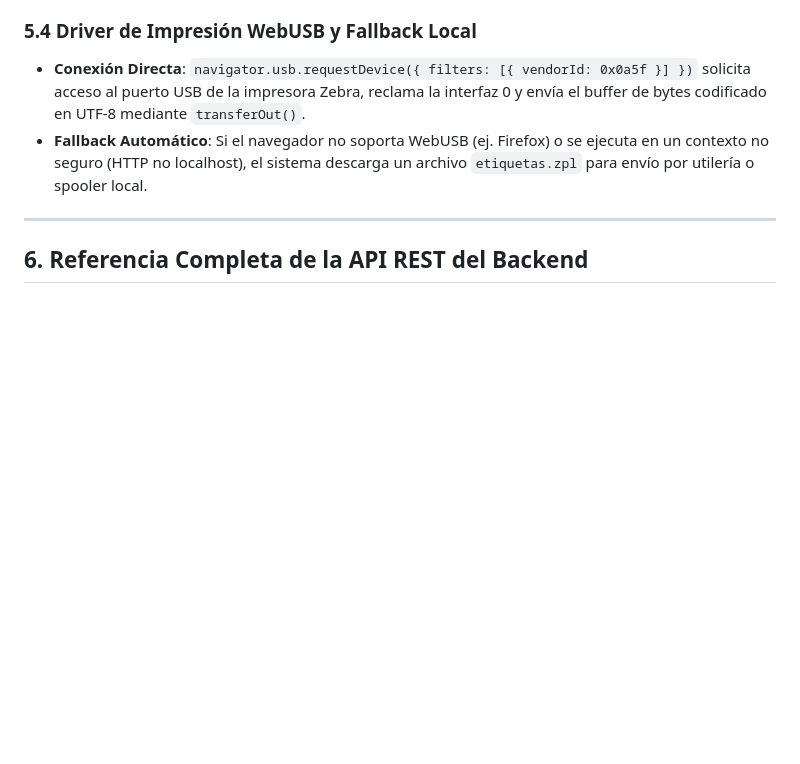
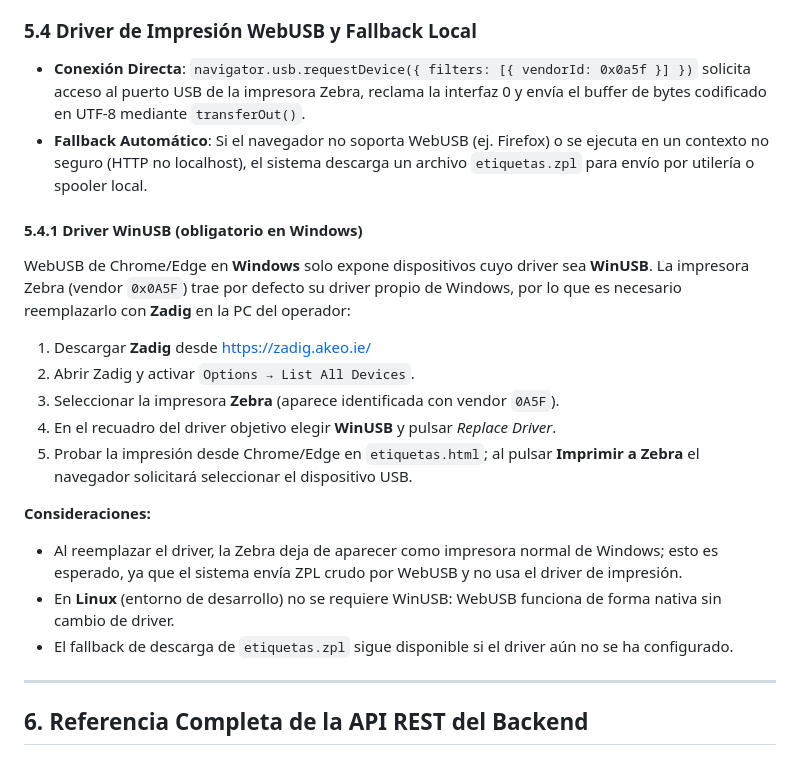
Before and after one commit to AuxSistemasMarblock/WMS, a Markdown page: DOCUMENTATION.md, the part around the change. Rendered like a GitHub page; blank space fills up the shorter version.

Commit message:
docs: add WinUSB driver installation instructions for Zebra printer on Windows

```diff
--- a/DOCUMENTATION.md
+++ b/DOCUMENTATION.md
@@ -482,6 +482,22 @@ Las etiquetas térmicas están diseñadas para material de **101 mm de ancho $\t
 - **Conexión Directa**: `navigator.usb.requestDevice({ filters: [{ vendorId: 0x0a5f }] })` solicita acceso al puerto USB de la impresora Zebra, reclama la interfaz 0 y envía el buffer de bytes codificado en UTF-8 mediante `transferOut()`.
 - **Fallback Automático**: Si el navegador no soporta WebUSB (ej. Firefox) o se ejecuta en un contexto no seguro (HTTP no localhost), el sistema descarga un archivo `etiquetas.zpl` para envío por utilería o spooler local.
 
+#### 5.4.1 Driver WinUSB (obligatorio en Windows)
+
+WebUSB de Chrome/Edge en **Windows** solo expone dispositivos cuyo driver sea **WinUSB**. La impresora Zebra (vendor `0x0A5F`) trae por defecto su driver propio de Windows, por lo que es necesario reemplazarlo con **Zadig** en la PC del operador:
+
+1. Descargar **Zadig** desde https://zadig.akeo.ie/
+2. Abrir Zadig y activar `Options → List All Devices`.
+3. Seleccionar la impresora **Zebra** (aparece identificada con vendor `0A5F`).
+4. En el recuadro del driver objetivo elegir **WinUSB** y pulsar *Replace Driver*.
+5. Probar la impresión desde Chrome/Edge en `etiquetas.html`; al pulsar **Imprimir a Zebra** el navegador solicitará seleccionar el dispositivo USB.
+
+**Consideraciones:**
+
+- Al reemplazar el driver, la Zebra deja de aparecer como impresora normal de Windows; esto es esperado, ya que el sistema envía ZPL crudo por WebUSB y no usa el driver de impresión.
+- En **Linux** (entorno de desarrollo) no se requiere WinUSB: WebUSB funciona de forma nativa sin cambio de driver.
+- El fallback de descarga de `etiquetas.zpl` sigue disponible si el driver aún no se ha configurado.
+
 ---
 
 ## 6. Referencia Completa de la API REST del Backend
```
